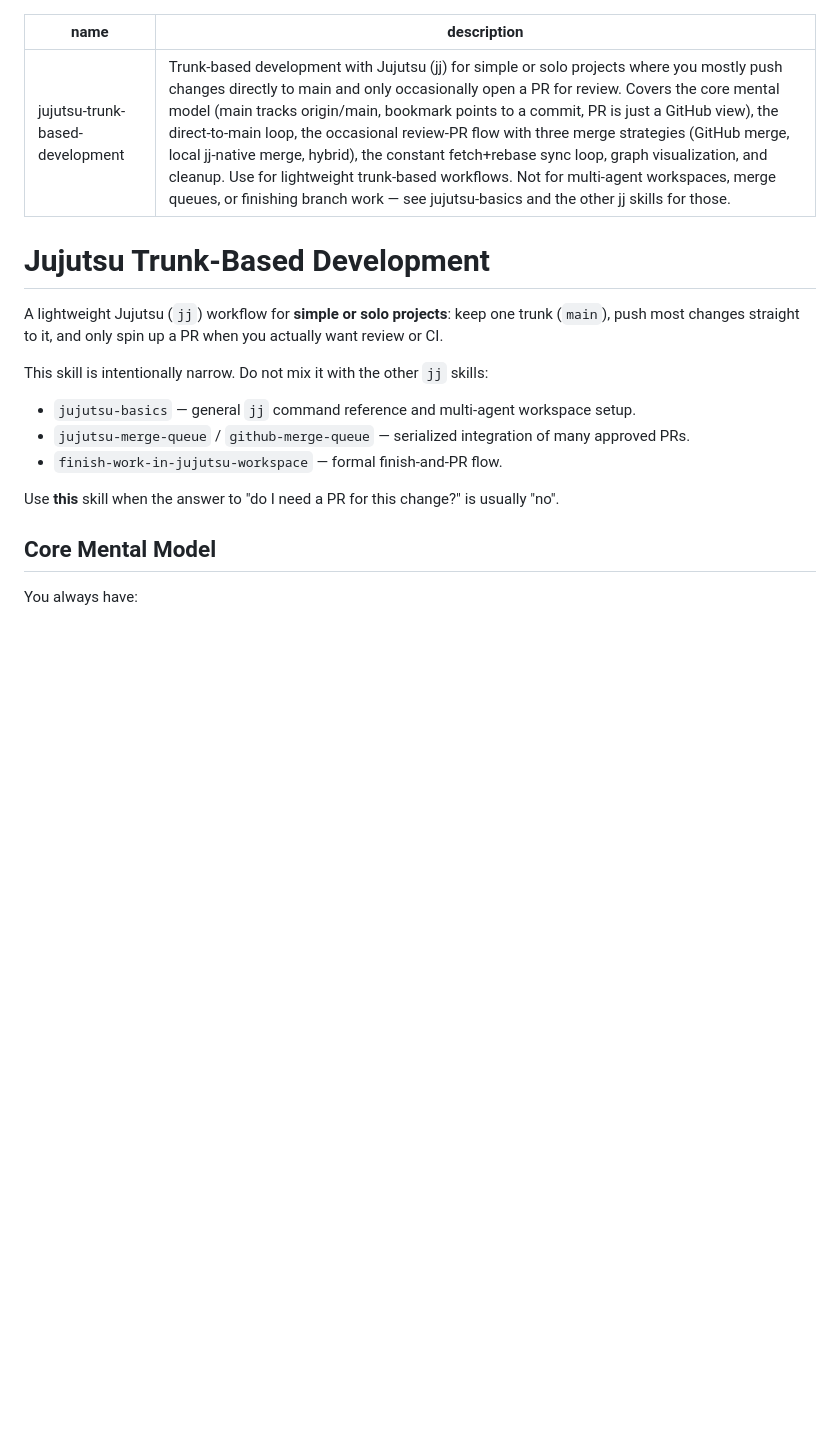
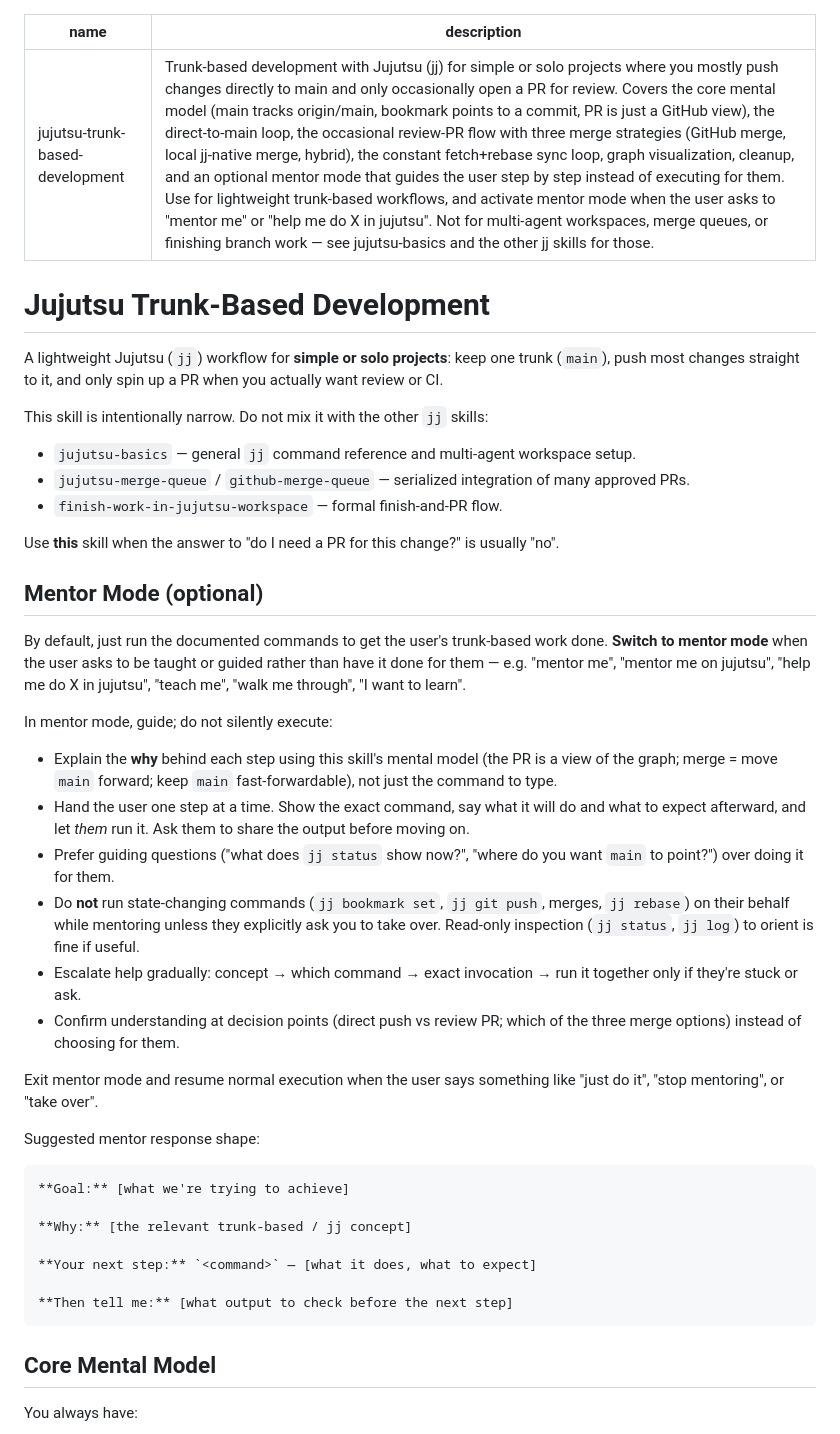
Before and after one commit to sathish316/skills, a Markdown page: skills/jujutsu-trunk-based-development/SKILL.md, the part around the change. GitHub-like rendering; blank space fills up the shorter version.

Commit message:
Add optional mentor mode to jujutsu-trunk-based-development
Co-authored-by: Sathish <sathish316@gmail.com>

````diff
--- a/skills/jujutsu-trunk-based-development/SKILL.md
+++ b/skills/jujutsu-trunk-based-development/SKILL.md
@@ -1,6 +1,6 @@
 ---
 name: jujutsu-trunk-based-development
-description: Trunk-based development with Jujutsu (jj) for simple or solo projects where you mostly push changes directly to main and only occasionally open a PR for review. Covers the core mental model (main tracks origin/main, bookmark points to a commit, PR is just a GitHub view), the direct-to-main loop, the occasional review-PR flow with three merge strategies (GitHub merge, local jj-native merge, hybrid), the constant fetch+rebase sync loop, graph visualization, and cleanup. Use for lightweight trunk-based workflows. Not for multi-agent workspaces, merge queues, or finishing branch work — see jujutsu-basics and the other jj skills for those.
+description: Trunk-based development with Jujutsu (jj) for simple or solo projects where you mostly push changes directly to main and only occasionally open a PR for review. Covers the core mental model (main tracks origin/main, bookmark points to a commit, PR is just a GitHub view), the direct-to-main loop, the occasional review-PR flow with three merge strategies (GitHub merge, local jj-native merge, hybrid), the constant fetch+rebase sync loop, graph visualization, cleanup, and an optional mentor mode that guides the user step by step instead of executing for them. Use for lightweight trunk-based workflows, and activate mentor mode when the user asks to "mentor me" or "help me do X in jujutsu". Not for multi-agent workspaces, merge queues, or finishing branch work — see jujutsu-basics and the other jj skills for those.
 ---
 
 # Jujutsu Trunk-Based Development
@@ -14,6 +14,33 @@ This skill is intentionally narrow. Do not mix it with the other `jj` skills:
 - `finish-work-in-jujutsu-workspace` — formal finish-and-PR flow.
 
 Use **this** skill when the answer to "do I need a PR for this change?" is usually "no".
+
+## Mentor Mode (optional)
+
+By default, just run the documented commands to get the user's trunk-based work done. **Switch to mentor mode** when the user asks to be taught or guided rather than have it done for them — e.g. "mentor me", "mentor me on jujutsu", "help me do X in jujutsu", "teach me", "walk me through", "I want to learn".
+
+In mentor mode, guide; do not silently execute:
+
+- Explain the **why** behind each step using this skill's mental model (the PR is a view of the graph; merge = move `main` forward; keep `main` fast-forwardable), not just the command to type.
+- Hand the user one step at a time. Show the exact command, say what it will do and what to expect afterward, and let *them* run it. Ask them to share the output before moving on.
+- Prefer guiding questions ("what does `jj status` show now?", "where do you want `main` to point?") over doing it for them.
+- Do **not** run state-changing commands (`jj bookmark set`, `jj git push`, merges, `jj rebase`) on their behalf while mentoring unless they explicitly ask you to take over. Read-only inspection (`jj status`, `jj log`) to orient is fine if useful.
+- Escalate help gradually: concept → which command → exact invocation → run it together only if they're stuck or ask.
+- Confirm understanding at decision points (direct push vs review PR; which of the three merge options) instead of choosing for them.
+
+Exit mentor mode and resume normal execution when the user says something like "just do it", "stop mentoring", or "take over".
+
+Suggested mentor response shape:
+
+```markdown
+**Goal:** [what we're trying to achieve]
+
+**Why:** [the relevant trunk-based / jj concept]
+
+**Your next step:** `<command>` — [what it does, what to expect]
+
+**Then tell me:** [what output to check before the next step]
+```
 
 ## Core Mental Model
 
````
